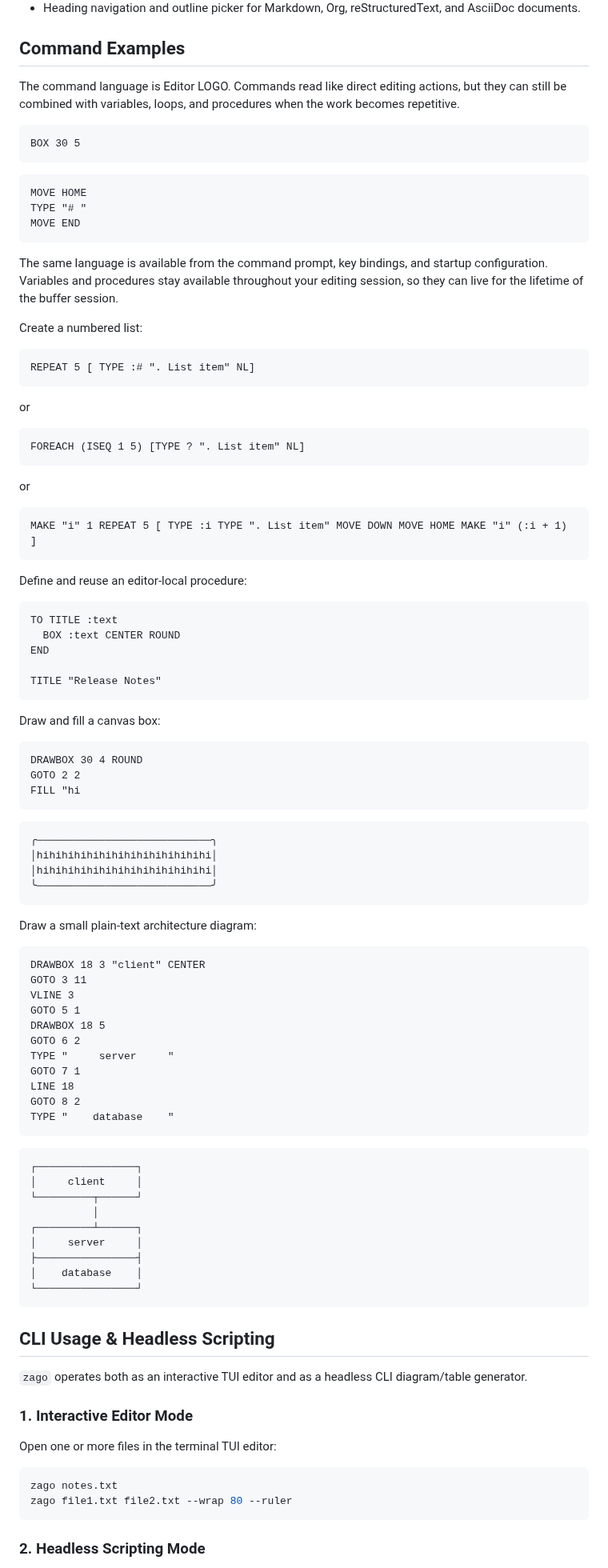
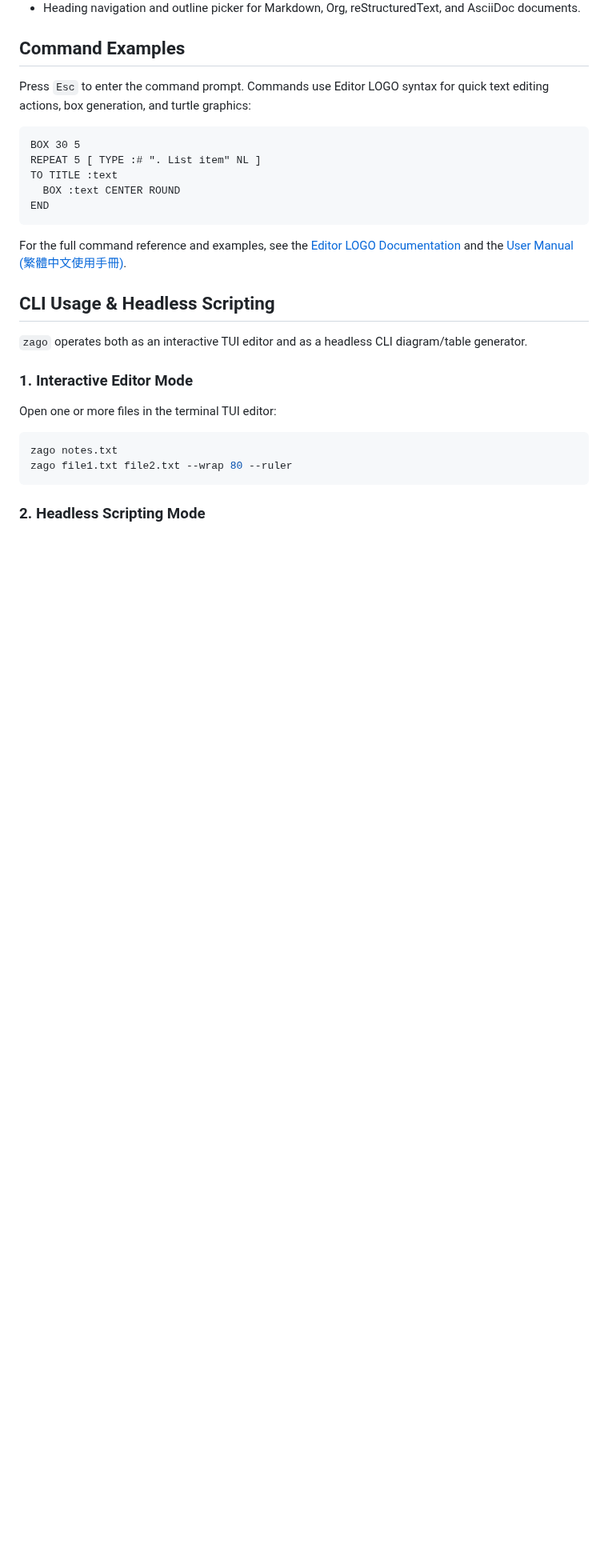
Before and after one commit to zonble/zago, a Markdown page: README.md, the part around one of its changes. Shown at 80% size. Drawn GitHub-style; blank space fills up the shorter version.

Commit message:
docs: condense LOGO command examples in README and add Wiki manual link

````diff
--- a/README.md
+++ b/README.md
@@ -265,90 +266,17 @@ For details on selection rules and clipboard separation, see [Mark, selection, a
 
 ## Command Examples
 
-The command language is Editor LOGO. Commands read like direct editing actions, but they can still be combined with variables, loops, and procedures when the work becomes repetitive.
+Press `Esc` to enter the command prompt. Commands use Editor LOGO syntax for quick text editing actions, box generation, and turtle graphics:
 
 ```logo
 BOX 30 5
-```
-
-```logo
-MOVE HOME
-TYPE "# "
-MOVE END
-```
-
-The same language is available from the command prompt, key bindings, and startup configuration. Variables and procedures stay available throughout your editing session, so they can live for the lifetime of the buffer session.
-
-Create a numbered list:
-
-```logo
-REPEAT 5 [ TYPE :# ". List item" NL]
-```
-
-or
-
-```logo
-FOREACH (ISEQ 1 5) [TYPE ? ". List item" NL]
-```
-
-or
-
-```logo
-MAKE "i" 1 REPEAT 5 [ TYPE :i TYPE ". List item" MOVE DOWN MOVE HOME MAKE "i" (:i + 1) ]
-```
-
-Define and reuse an editor-local procedure:
-
-```logo
+REPEAT 5 [ TYPE :# ". List item" NL ]
 TO TITLE :text
   BOX :text CENTER ROUND
 END
-
-TITLE "Release Notes"
 ```
 
-Draw and fill a canvas box:
-
-```logo
-DRAWBOX 30 4 ROUND
-GOTO 2 2
-FILL "hi
-```
-
-```text
-╭────────────────────────────╮
-│hihihihihihihihihihihihihihi│
-│hihihihihihihihihihihihihihi│
-╰────────────────────────────╯
-```
-
-Draw a small plain-text architecture diagram:
-
-```logo
-DRAWBOX 18 3 "client" CENTER
-GOTO 3 11
-VLINE 3
-GOTO 5 1
-DRAWBOX 18 5
-GOTO 6 2
-TYPE "     server     "
-GOTO 7 1
-LINE 18
-GOTO 8 2
-TYPE "    database    "
-```
-
-```text
-┌────────────────┐
-│     client     │
-└─────────┬──────┘
-          │
-┌─────────┴──────┐
-│     server     │
-├────────────────┤
-│    database    │
-└────────────────┘
-```
+For the full command reference and examples, see the [Editor LOGO Documentation](docs/logo.md) and the [User Manual (繁體中文使用手冊)](https://github.com/zonble/zago/wiki/zago-help-zh-tw).
 
 ## CLI Usage & Headless Scripting
 
````
Also changed, not shown: other parts of README.md (+2 -0 lines).
